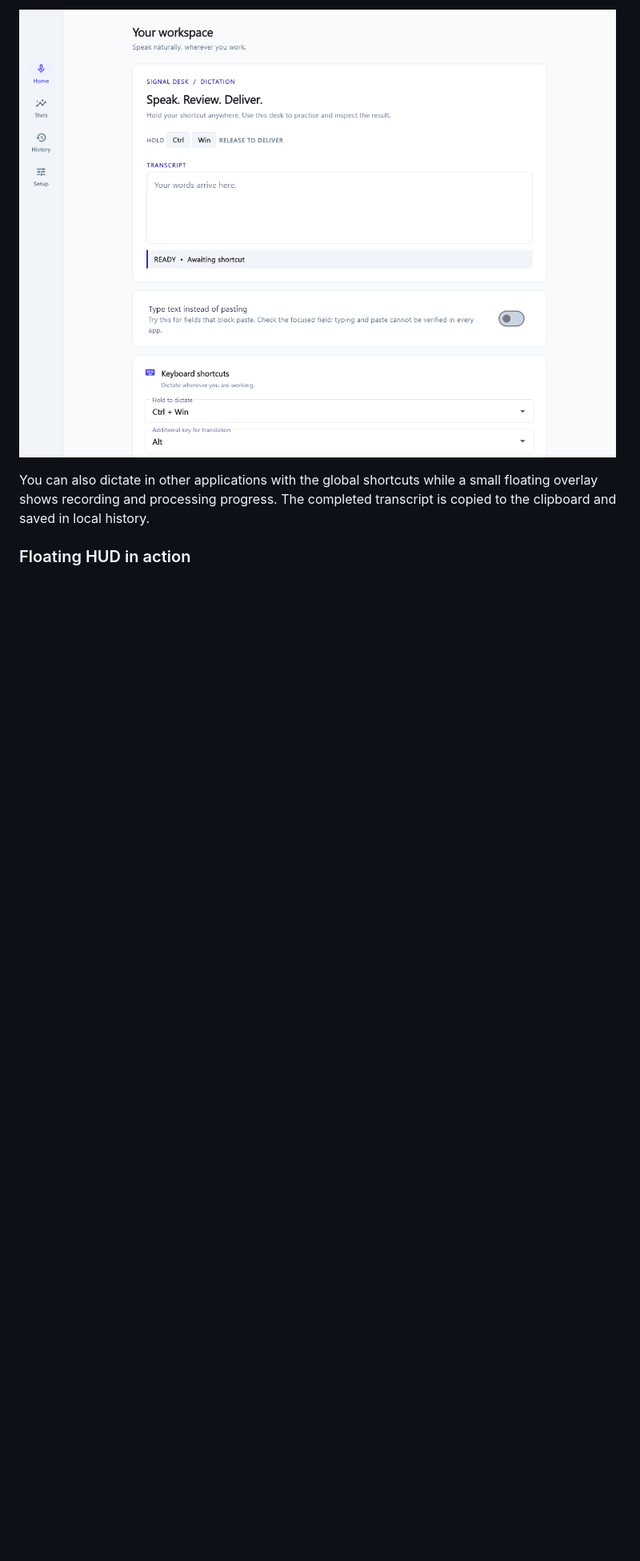
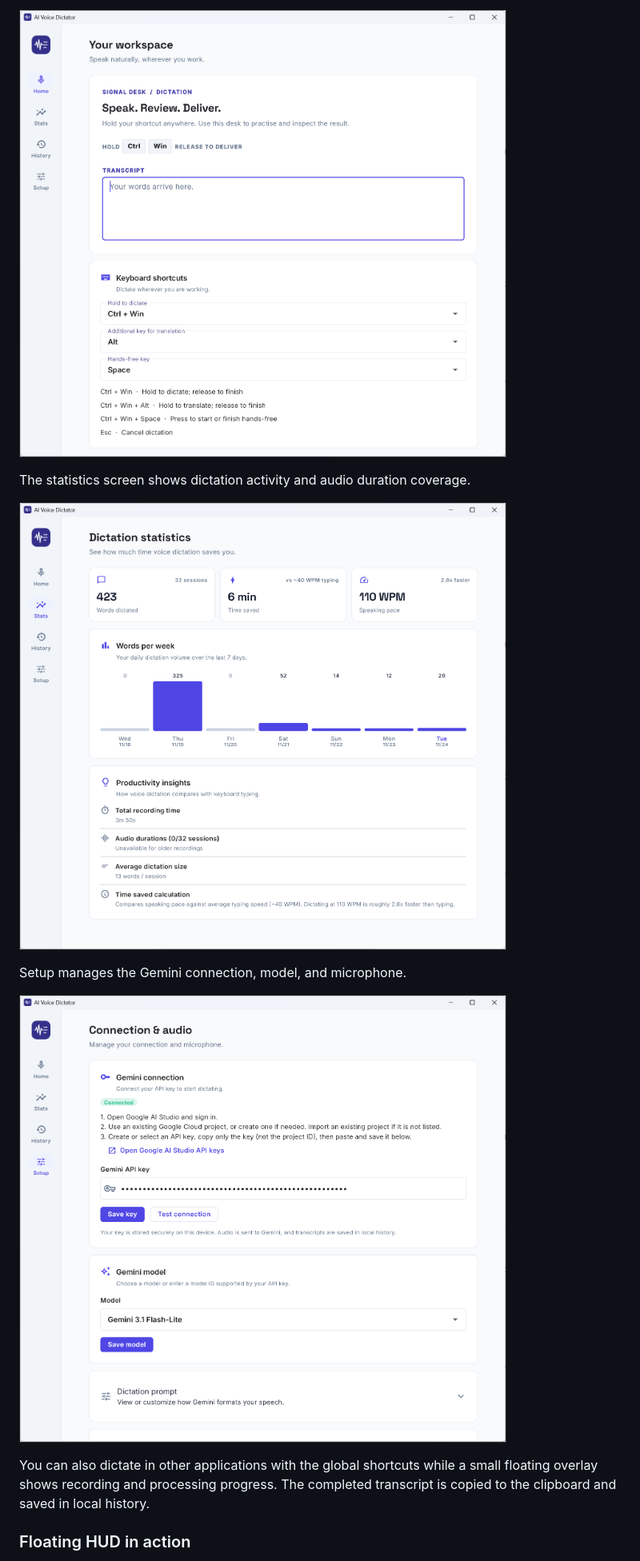
Before and after one commit to md-riaz/ai-voice-dictator, a Markdown page: README.md, the part around one of its changes. Shown at 80% size. Rendered like a GitHub page; pictures changed too: docs/images/setup.png (added), docs/images/stats.png (added), docs/images/workspace.png (added); blank space fills up the shorter version.

Commit message:
Update README with current desktop screenshots

```diff
--- a/README.md
+++ b/README.md
@@ -8,5 +8,13 @@ A preview of the workspace and its indigo theme.
 
-![Workspace with the dictation playground and shortcut settings.](docs/images/theme-workspace.png)
+![Workspace with the dictation playground and shortcut settings.](docs/images/workspace.png)
+
+The statistics screen shows dictation activity and audio duration coverage.
+
+![Dictation statistics with activity and productivity insights.](docs/images/stats.png)
+
+Setup manages the Gemini connection, model, and microphone.
+
+![Setup screen showing the Gemini connection and model settings.](docs/images/setup.png)
 
 You can also dictate in other applications with the global shortcuts while a small floating overlay shows recording and processing progress. The completed transcript is copied to the clipboard and saved in local history.
 
```
Also changed, not shown: other parts of README.md (+1 -1 lines).
